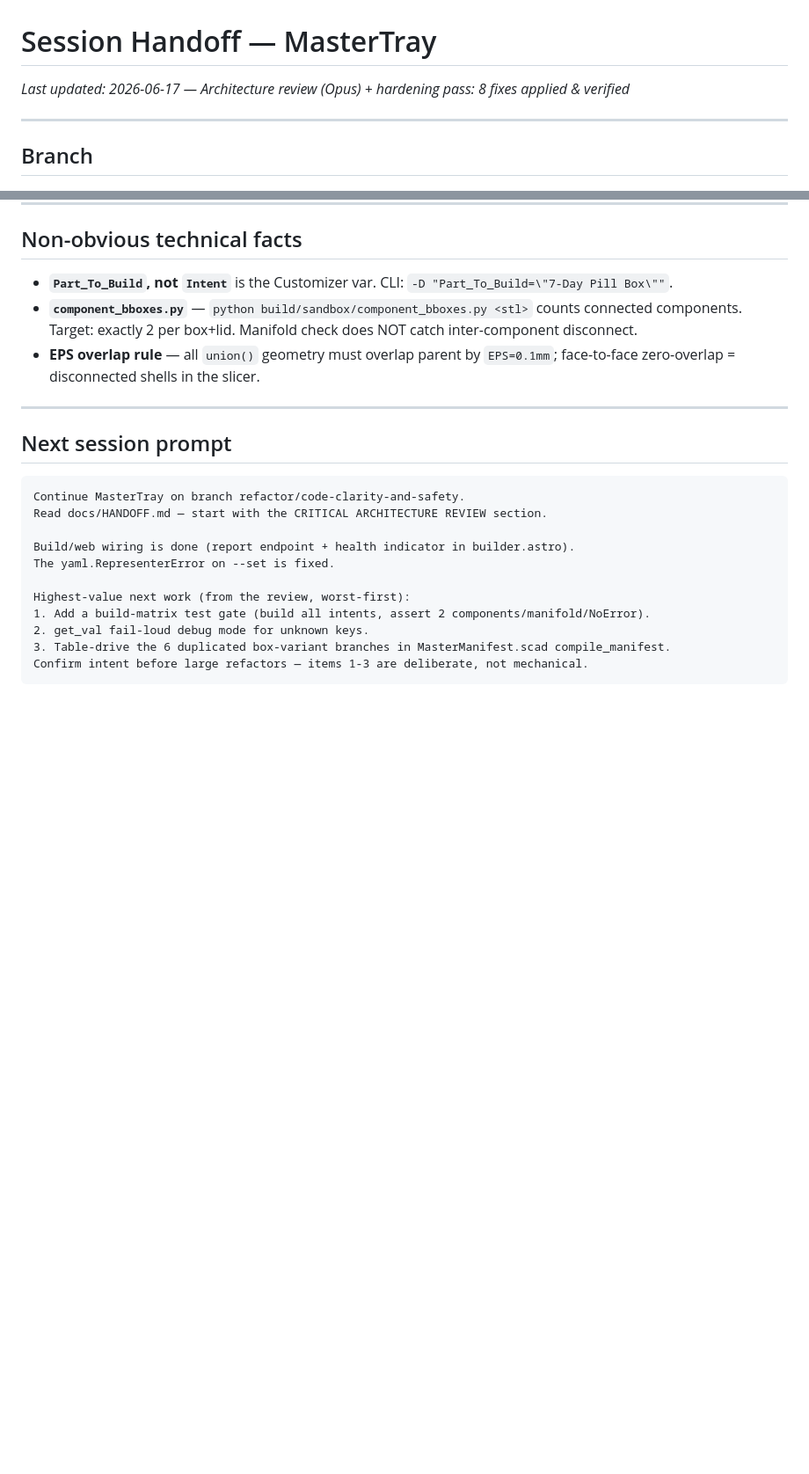
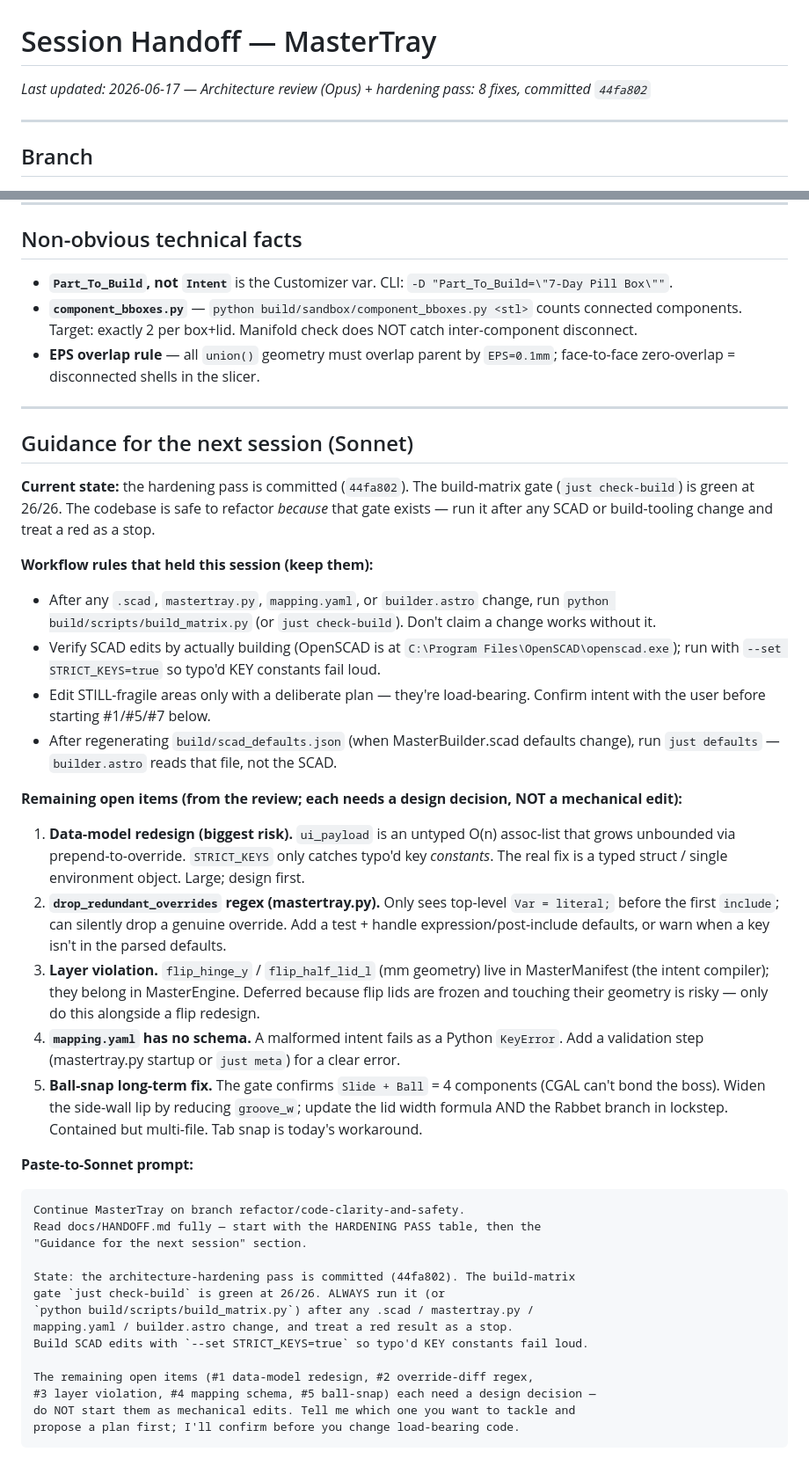
Before and after one commit to Soda-Ximui/MasterTray, a Markdown page: docs/HANDOFF.md, 2 parts joined by grey strips. Shown at 88% size. GitHub-like rendering; blank space fills up the shorter version.

Commit message:
docs(handoff): next-session guidance + Sonnet prompt after hardening pass
Co-Authored-By: Claude Opus 4.8 <noreply@anthropic.com>

````diff
--- a/docs/HANDOFF.md
+++ b/docs/HANDOFF.md
@@ -1,5 +1,5 @@
 # Session Handoff — MasterTray
-_Last updated: 2026-06-17 — Architecture review (Opus) + hardening pass: 8 fixes applied & verified_
+_Last updated: 2026-06-17 — Architecture review (Opus) + hardening pass: 8 fixes, committed `44fa802`_
 
 ---
 
@@ -159,18 +159,55 @@ Real, cited liabilities. Items marked Done above are kept here for context. **Do
 
 ---
 
-## Next session prompt
+## Guidance for the next session (Sonnet)
 
+**Current state:** the hardening pass is committed (`44fa802`). The build-matrix gate
+(`just check-build`) is green at 26/26. The codebase is safe to refactor *because* that
+gate exists — run it after any SCAD or build-tooling change and treat a red as a stop.
+
+**Workflow rules that held this session (keep them):**
+- After any `.scad`, `mastertray.py`, `mapping.yaml`, or `builder.astro` change, run
+  `python build/scripts/build_matrix.py` (or `just check-build`). Don't claim a change
+  works without it.
+- Verify SCAD edits by actually building (OpenSCAD is at
+  `C:\Program Files\OpenSCAD\openscad.exe`); run with `--set STRICT_KEYS=true` so typo'd
+  KEY constants fail loud.
+- Edit STILL-fragile areas only with a deliberate plan — they're load-bearing. Confirm
+  intent with the user before starting #1/#5/#7 below.
+- After regenerating `build/scad_defaults.json` (when MasterBuilder.scad defaults change),
+  run `just defaults` — `builder.astro` reads that file, not the SCAD.
+
+**Remaining open items (from the review; each needs a design decision, NOT a mechanical edit):**
+1. **Data-model redesign (biggest risk).** `ui_payload` is an untyped O(n) assoc-list that
+   grows unbounded via prepend-to-override. `STRICT_KEYS` only catches typo'd key *constants*.
+   The real fix is a typed struct / single environment object. Large; design first.
+2. **`drop_redundant_overrides` regex (mastertray.py).** Only sees top-level `Var = literal;`
+   before the first `include`; can silently drop a genuine override. Add a test + handle
+   expression/post-include defaults, or warn when a key isn't in the parsed defaults.
+3. **Layer violation.** `flip_hinge_y` / `flip_half_lid_l` (mm geometry) live in
+   MasterManifest (the intent compiler); they belong in MasterEngine. Deferred because flip
+   lids are frozen and touching their geometry is risky — only do this alongside a flip redesign.
+4. **`mapping.yaml` has no schema.** A malformed intent fails as a Python `KeyError`. Add a
+   validation step (mastertray.py startup or `just meta`) for a clear error.
+5. **Ball-snap long-term fix.** The gate confirms `Slide + Ball` = 4 components (CGAL can't
+   bond the boss). Widen the side-wall lip by reducing `groove_w`; update the lid width
+   formula AND the Rabbet branch in lockstep. Contained but multi-file. Tab snap is today's
+   workaround.
+
+**Paste-to-Sonnet prompt:**
 ```
 Continue MasterTray on branch refactor/code-clarity-and-safety.
-Read docs/HANDOFF.md — start with the CRITICAL ARCHITECTURE REVIEW section.
+Read docs/HANDOFF.md fully — start with the HARDENING PASS table, then the
+"Guidance for the next session" section.
 
-Build/web wiring is done (report endpoint + health indicator in builder.astro).
-The yaml.RepresenterError on --set is fixed.
+State: the architecture-hardening pass is committed (44fa802). The build-matrix
+gate `just check-build` is green at 26/26. ALWAYS run it (or
+`python build/scripts/build_matrix.py`) after any .scad / mastertray.py /
+mapping.yaml / builder.astro change, and treat a red result as a stop.
+Build SCAD edits with `--set STRICT_KEYS=true` so typo'd KEY constants fail loud.
 
-Highest-value next work (from the review, worst-first):
-1. Add a build-matrix test gate (build all intents, assert 2 components/manifold/NoError).
-2. get_val fail-loud debug mode for unknown keys.
-3. Table-drive the 6 duplicated box-variant branches in MasterManifest.scad compile_manifest.
-Confirm intent before large refactors — items 1-3 are deliberate, not mechanical.
+The remaining open items (#1 data-model redesign, #2 override-diff regex,
+#3 layer violation, #4 mapping schema, #5 ball-snap) each need a design decision —
+do NOT start them as mechanical edits. Tell me which one you want to tackle and
+propose a plan first; I'll confirm before you change load-bearing code.
 ```
````
